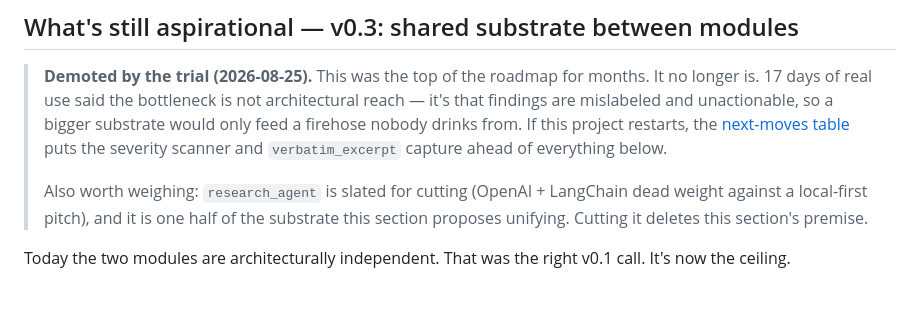
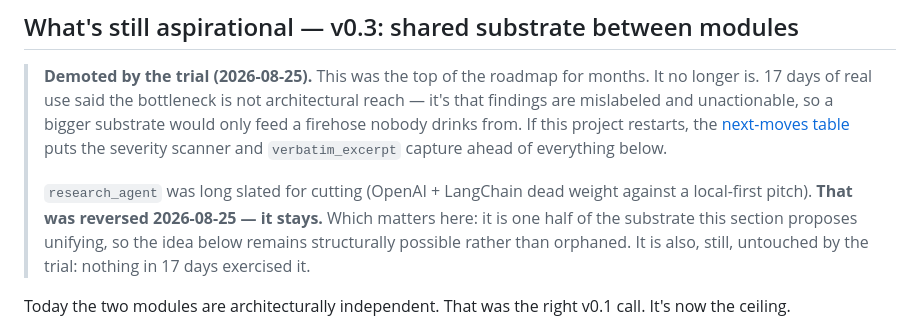
Before and after one commit to Skidudeaa/ollama-sentinel, a Markdown page: docs/VISION.md, the part around the change. GitHub-like rendering; blank space fills up the shorter version.

```diff
--- a/docs/VISION.md
+++ b/docs/VISION.md
@@ -222,10 +222,12 @@ becomes a rulebook the model enforces — exactly the north star below.
 > project restarts, the [next-moves table](../CLAUDE.md) puts the severity
 > scanner and `verbatim_excerpt` capture ahead of everything below.
 >
-> Also worth weighing: `research_agent` is slated for cutting (OpenAI +
-> LangChain dead weight against a local-first pitch), and it is one half of the
-> substrate this section proposes unifying. Cutting it deletes this section's
-> premise.
+> `research_agent` was long slated for cutting (OpenAI + LangChain dead weight
+> against a local-first pitch). **That was reversed 2026-08-25 — it stays.**
+> Which matters here: it is one half of the substrate this section proposes
+> unifying, so the idea below remains structurally possible rather than
+> orphaned. It is also, still, untouched by the trial: nothing in 17 days
+> exercised it.
 
 Today the two modules are architecturally independent. That was the right v0.1
 call. It's now the ceiling.
```
Also changed, not shown: CLAUDE.md (+6 -1 lines).
